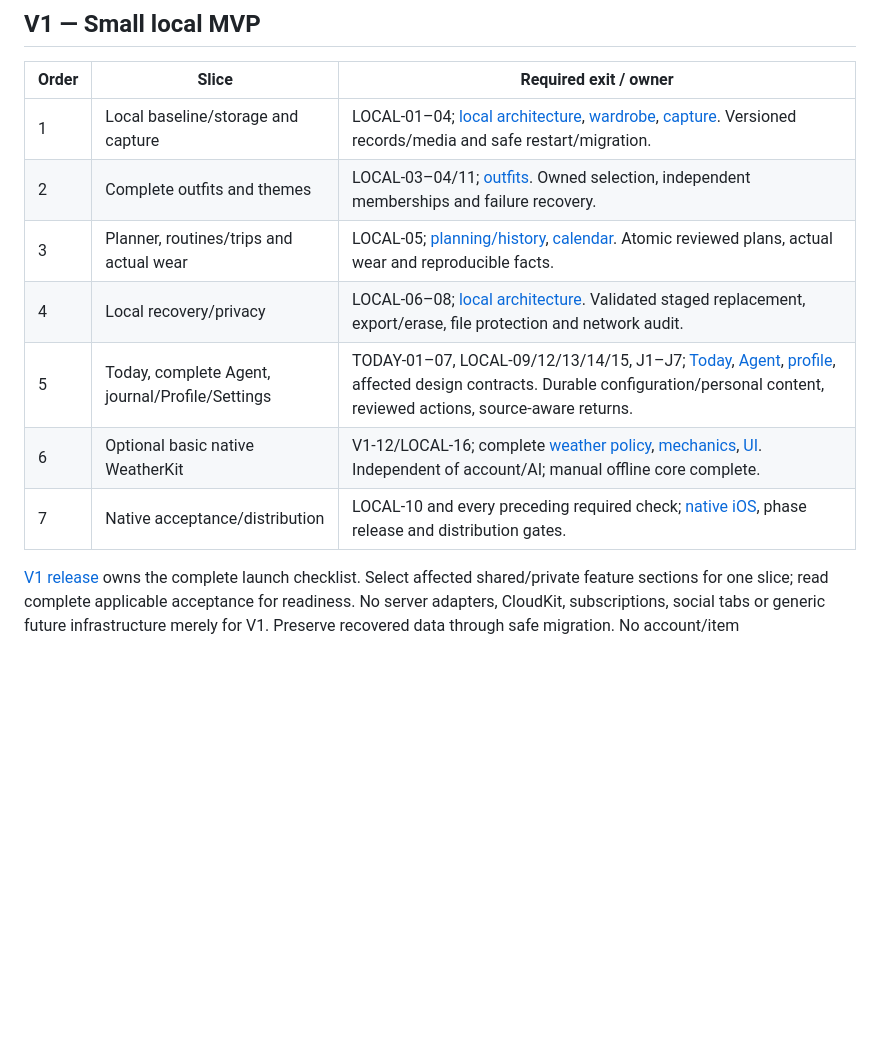
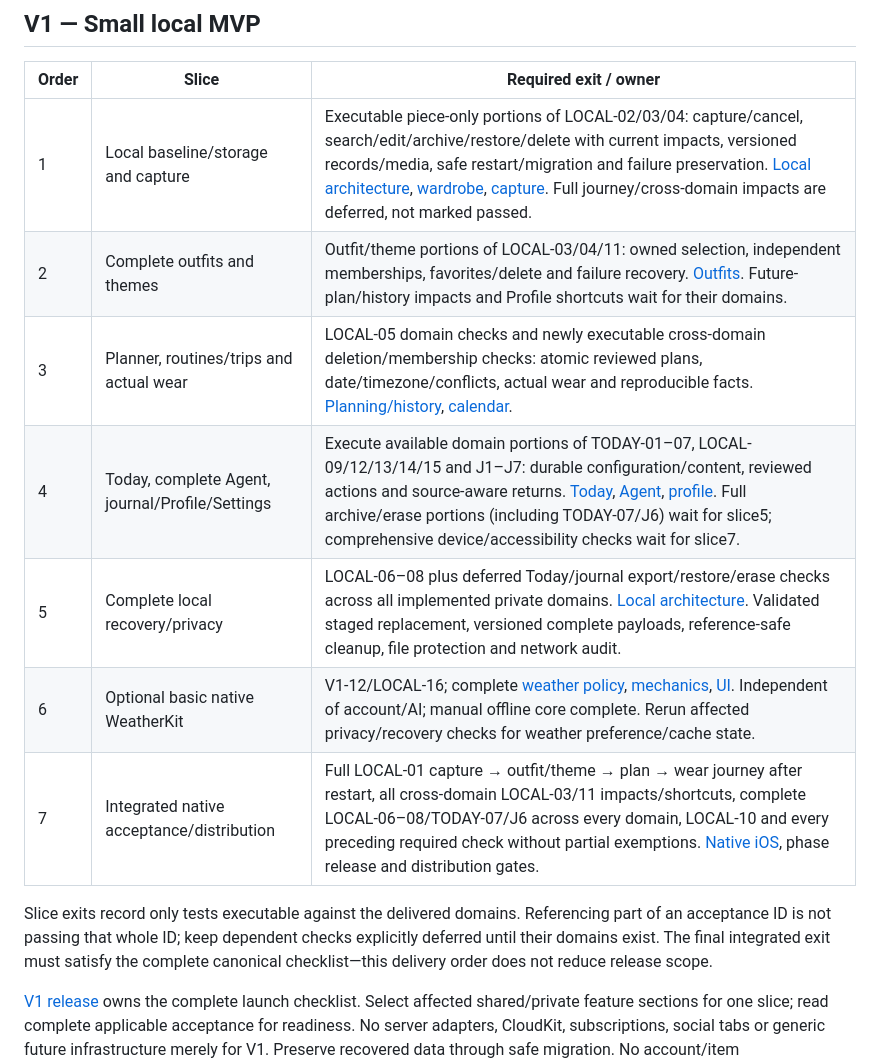
Before and after one commit to vn-aj-vngrd/aqd, a Markdown page: docs/delivery/implementation-plan.md, the part around the change. Rendered like a GitHub page; blank space fills up the shorter version.

Commit message:
docs: Make V1 slice exits dependency-safe

```diff
--- a/docs/delivery/implementation-plan.md
+++ b/docs/delivery/implementation-plan.md
@@ -6,13 +6,15 @@ Read when selecting/changing an implementation slice, not for every review/docs
 
 | Order | Slice | Required exit / owner |
 | --- | --- | --- |
-| 1 | Local baseline/storage and capture | LOCAL-01–04; [local architecture](../architecture/v1.md), [wardrobe](../features/wardrobe.md), [capture](../design/capture-photo.md). Versioned records/media and safe restart/migration. |
-| 2 | Complete outfits and themes | LOCAL-03–04/11; [outfits](../features/outfits-themes.md). Owned selection, independent memberships and failure recovery. |
-| 3 | Planner, routines/trips and actual wear | LOCAL-05; [planning/history](../features/planning-history.md), [calendar](../design/planner-calendar.md). Atomic reviewed plans, actual wear and reproducible facts. |
-| 4 | Local recovery/privacy | LOCAL-06–08; [local architecture](../architecture/v1.md#persistence-recovery-and-privacy). Validated staged replacement, export/erase, file protection and network audit. |
-| 5 | Today, complete Agent, journal/Profile/Settings | TODAY-01–07, LOCAL-09/12/13/14/15, J1–J7; [Today](../features/today.md), [Agent](../features/agent.md), [profile](../features/profile-account.md), affected design contracts. Durable configuration/personal content, reviewed actions, source-aware returns. |
-| 6 | Optional basic native WeatherKit | V1-12/LOCAL-16; complete [weather policy](../product/v1-release.md#optional-live-weather-contract), [mechanics](../architecture/v1.md#optional-native-weather-boundary), [UI](../design/weather-context.md). Independent of account/AI; manual offline core complete. |
-| 7 | Native acceptance/distribution | LOCAL-10 and every preceding required check; [native iOS](../design/native-ios.md), phase release and distribution gates. |
+| 1 | Local baseline/storage and capture | Executable piece-only portions of LOCAL-02/03/04: capture/cancel, search/edit/archive/restore/delete with current impacts, versioned records/media, safe restart/migration and failure preservation. [Local architecture](../architecture/v1.md), [wardrobe](../features/wardrobe.md), [capture](../design/capture-photo.md). Full journey/cross-domain impacts are deferred, not marked passed. |
+| 2 | Complete outfits and themes | Outfit/theme portions of LOCAL-03/04/11: owned selection, independent memberships, favorites/delete and failure recovery. [Outfits](../features/outfits-themes.md). Future-plan/history impacts and Profile shortcuts wait for their domains. |
+| 3 | Planner, routines/trips and actual wear | LOCAL-05 domain checks and newly executable cross-domain deletion/membership checks: atomic reviewed plans, date/timezone/conflicts, actual wear and reproducible facts. [Planning/history](../features/planning-history.md), [calendar](../design/planner-calendar.md). |
+| 4 | Today, complete Agent, journal/Profile/Settings | Execute available domain portions of TODAY-01–07, LOCAL-09/12/13/14/15 and J1–J7: durable configuration/content, reviewed actions and source-aware returns. [Today](../features/today.md), [Agent](../features/agent.md), [profile](../features/profile-account.md). Full archive/erase portions (including TODAY-07/J6) wait for slice5; comprehensive device/accessibility checks wait for slice7. |
+| 5 | Complete local recovery/privacy | LOCAL-06–08 plus deferred Today/journal export/restore/erase checks across all implemented private domains. [Local architecture](../architecture/v1.md#persistence-recovery-and-privacy). Validated staged replacement, versioned complete payloads, reference-safe cleanup, file protection and network audit. |
+| 6 | Optional basic native WeatherKit | V1-12/LOCAL-16; complete [weather policy](../product/v1-release.md#optional-live-weather-contract), [mechanics](../architecture/v1.md#optional-native-weather-boundary), [UI](../design/weather-context.md). Independent of account/AI; manual offline core complete. Rerun affected privacy/recovery checks for weather preference/cache state. |
+| 7 | Integrated native acceptance/distribution | Full LOCAL-01 capture → outfit/theme → plan → wear journey after restart, all cross-domain LOCAL-03/11 impacts/shortcuts, complete LOCAL-06–08/TODAY-07/J6 across every domain, LOCAL-10 and every preceding required check without partial exemptions. [Native iOS](../design/native-ios.md), phase release and distribution gates. |
+
+Slice exits record only tests executable against the delivered domains. Referencing part of an acceptance ID is not passing that whole ID; keep dependent checks explicitly deferred until their domains exist. The final integrated exit must satisfy the complete canonical checklist—this delivery order does not reduce release scope.
 
 [V1 release](../product/v1-release.md#local-acceptance) owns the complete launch checklist. Select affected shared/private feature sections for one slice; read complete applicable acceptance for readiness. No server adapters, CloudKit, subscriptions, social tabs or generic future infrastructure merely for V1. Preserve recovered data through safe migration. No account/item quota/quiz/model gate blocks manual first value. Today/Closet/Planner/Agent/Profile/Settings, themes/routines/trips, onboarding and both appearances must be complete before user release.
 
```
Also changed, not shown: docs/delivery/verification.md (+1 -0 lines), docs/references/native-ios-materials.md (+1 -1 lines).
